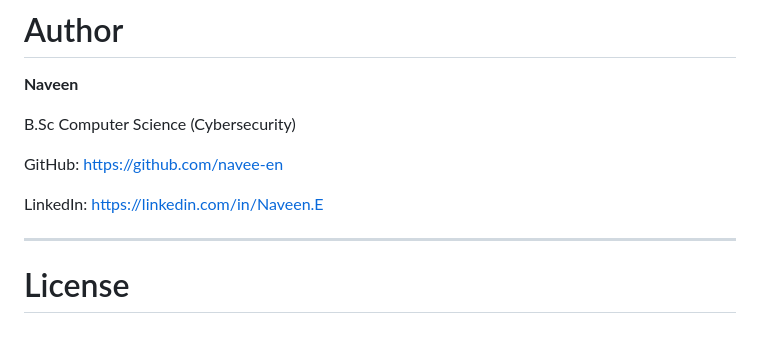
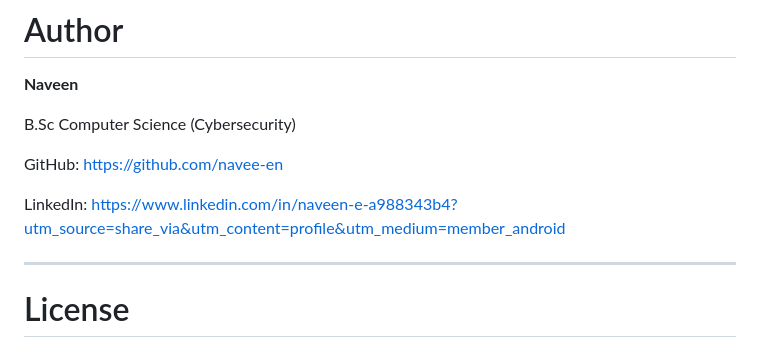
Before and after one commit to navee-en/student-task-manager, a Markdown page: README.md, the part around the change. Rendered like a GitHub page.

Commit message:
Update LinkedIn profile link in README

```diff
--- a/README.md
+++ b/README.md
@@ -358,7 +358,7 @@ GitHub:
 https://github.com/navee-en
 
 LinkedIn:
-https://linkedin.com/in/Naveen.E
+https://www.linkedin.com/in/naveen-e-a988343b4?utm_source=share_via&utm_content=profile&utm_medium=member_android
 
 ---
 
```
